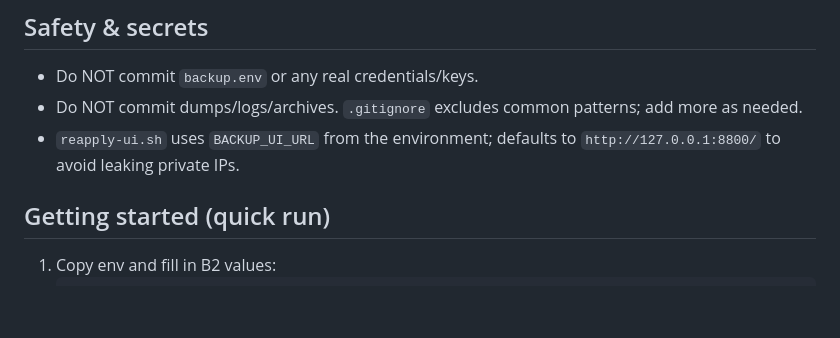
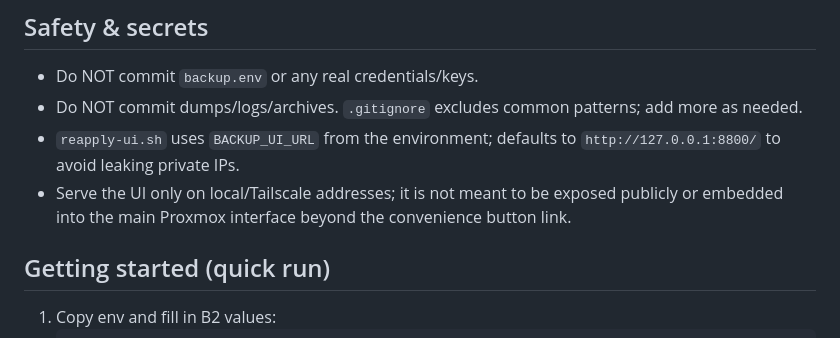
Before and after one commit to datalorians/Proxmox-B2-Helper, a Markdown page: README.md, the part around the change. Drawn GitHub-style; blank space fills up the shorter version.

Commit message:
Clarify UI scope (local/Tailscale only)

```diff
--- a/README.md
+++ b/README.md
@@ -51,6 +51,7 @@ A small toolkit to back up Proxmox configs and VM/CT dumps to Backblaze B2 (or a
 - Do NOT commit `backup.env` or any real credentials/keys.
 - Do NOT commit dumps/logs/archives. `.gitignore` excludes common patterns; add more as needed.
 - `reapply-ui.sh` uses `BACKUP_UI_URL` from the environment; defaults to `http://127.0.0.1:8800/` to avoid leaking private IPs.
+- Serve the UI only on local/Tailscale addresses; it is not meant to be exposed publicly or embedded into the main Proxmox interface beyond the convenience button link.
 
 ## Getting started (quick run)
 1) Copy env and fill in B2 values:
```
